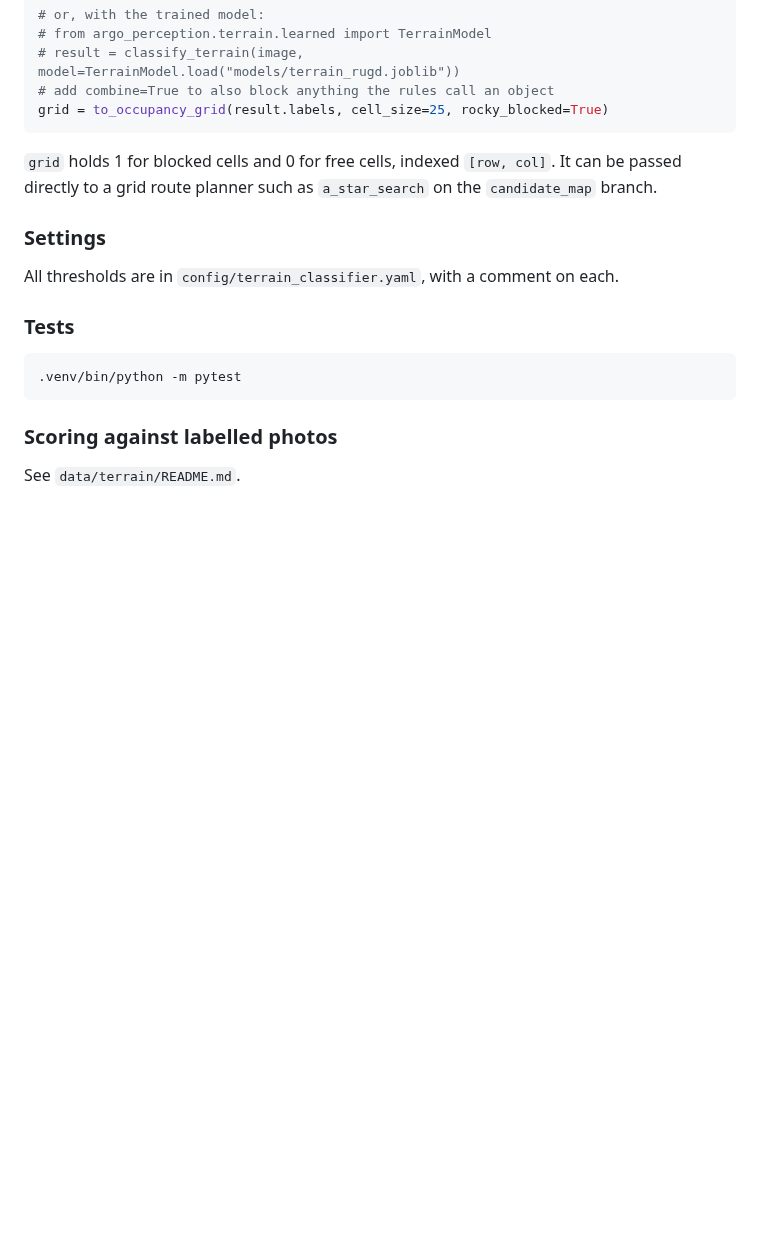
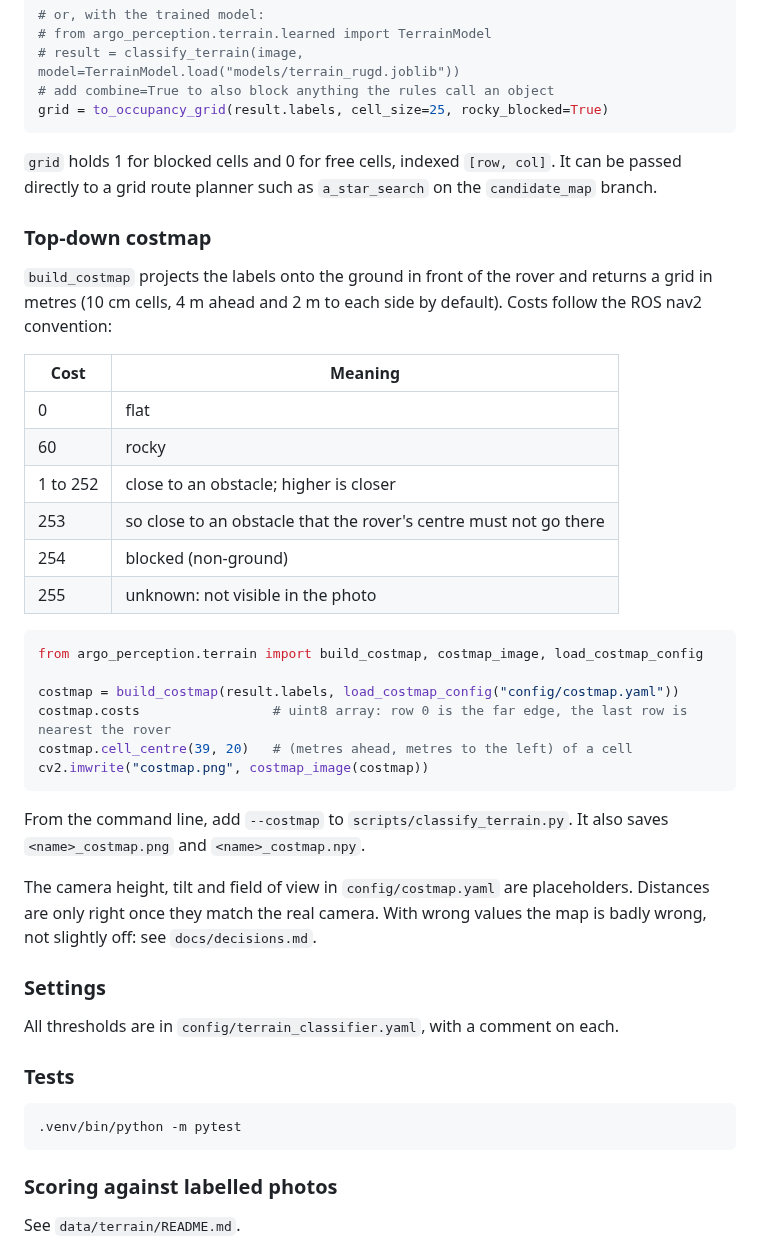
Before and after one commit to nithyachalla1/argo-iii, a Markdown page: src/argo_perception/README.md, the part around the change. Drawn GitHub-style; blank space fills up the shorter version.

````diff
--- a/src/argo_perception/README.md
+++ b/src/argo_perception/README.md
@@ -70,6 +70,32 @@ grid = to_occupancy_grid(result.labels, cell_size=25, rocky_blocked=True)
 
 `grid` holds 1 for blocked cells and 0 for free cells, indexed `[row, col]`. It can be passed directly to a grid route planner such as `a_star_search` on the `candidate_map` branch.
 
+### Top-down costmap
+
+`build_costmap` projects the labels onto the ground in front of the rover and returns a grid in metres (10 cm cells, 4 m ahead and 2 m to each side by default). Costs follow the ROS nav2 convention:
+
+| Cost | Meaning |
+|---|---|
+| 0 | flat |
+| 60 | rocky |
+| 1 to 252 | close to an obstacle; higher is closer |
+| 253 | so close to an obstacle that the rover's centre must not go there |
+| 254 | blocked (non-ground) |
+| 255 | unknown: not visible in the photo |
+
+```python
+from argo_perception.terrain import build_costmap, costmap_image, load_costmap_config
+
+costmap = build_costmap(result.labels, load_costmap_config("config/costmap.yaml"))
+costmap.costs                 # uint8 array: row 0 is the far edge, the last row is nearest the rover
+costmap.cell_centre(39, 20)   # (metres ahead, metres to the left) of a cell
+cv2.imwrite("costmap.png", costmap_image(costmap))
+```
+
+From the command line, add `--costmap` to `scripts/classify_terrain.py`. It also saves `<name>_costmap.png` and `<name>_costmap.npy`.
+
+The camera height, tilt and field of view in `config/costmap.yaml` are placeholders. Distances are only right once they match the real camera. With wrong values the map is badly wrong, not slightly off: see `docs/decisions.md`.
+
 ### Settings
 
 All thresholds are in `config/terrain_classifier.yaml`, with a comment on each.
````
Also changed, not shown: docs/decisions.md (+21 -0 lines), docs/images/costmap_examples.png (added), 6 other files.
